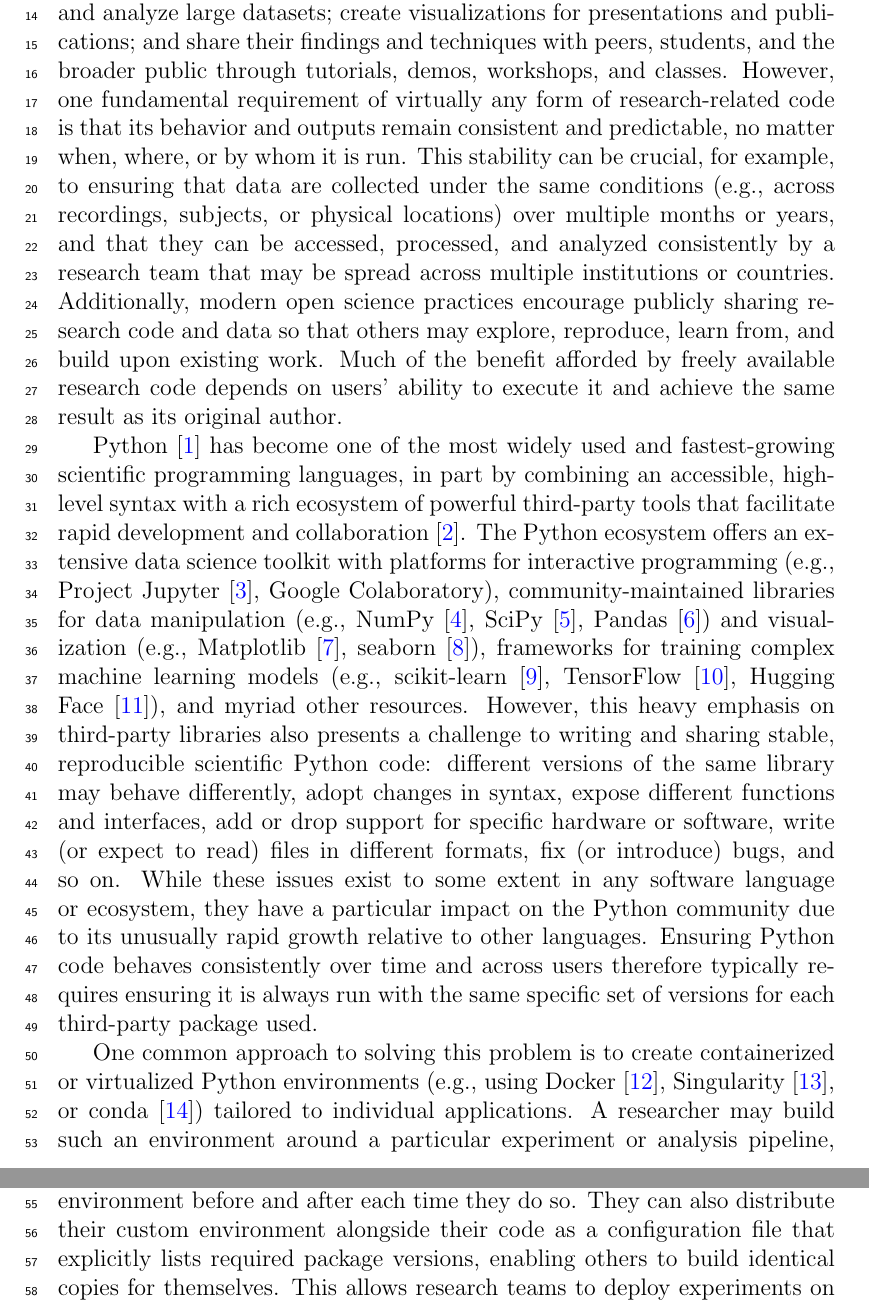
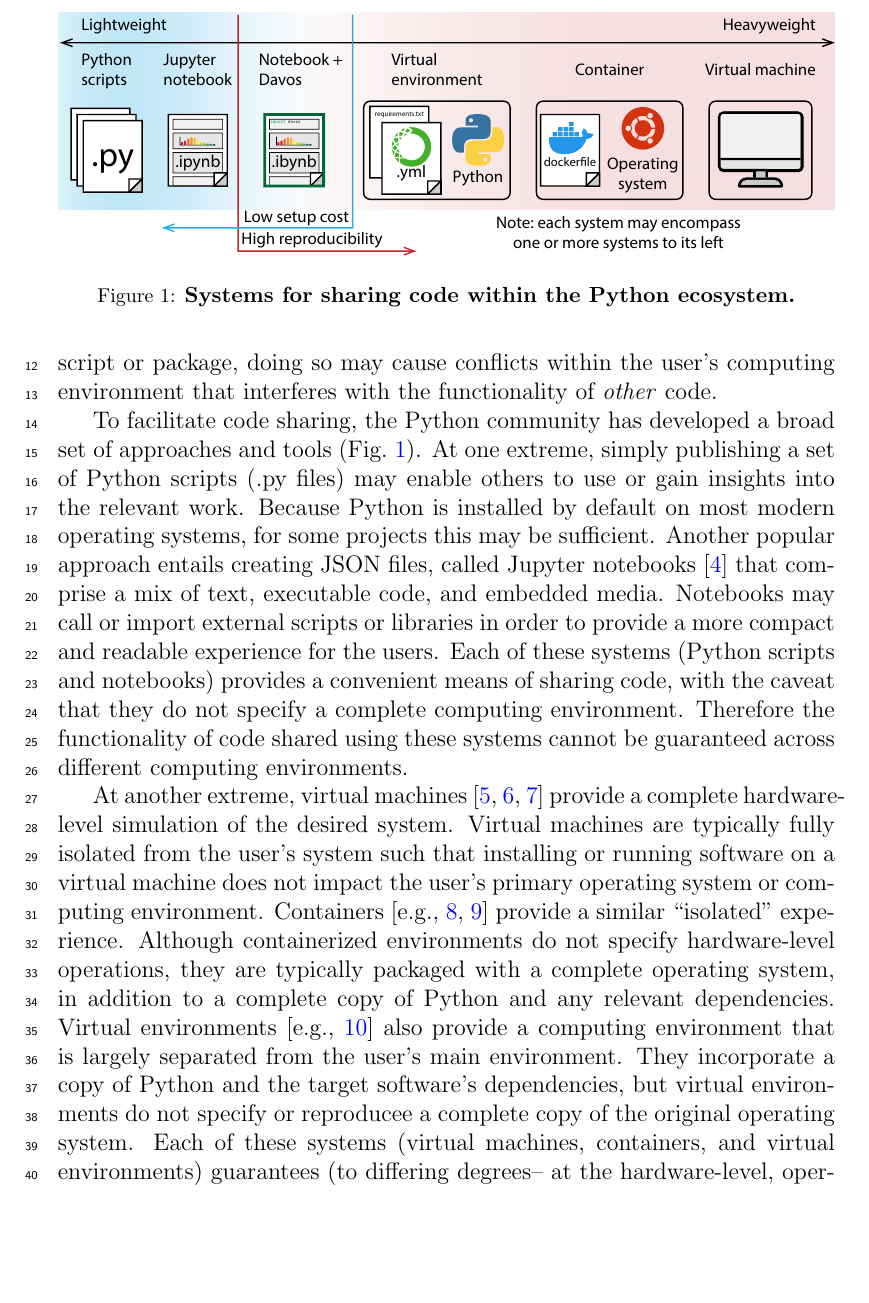
Before and after one commit to ContextLab/davos, a LaTeX paper (paper/main.tex): two parts of pages 3 and 4 of 9 before the commit and part of page 3 of 7 after it, the two joined at a grey line, cut at the place of the change, the shorter picture padded with empty space. The pictures show the PDF file paper/main.pdf that the author committed with the source.

Commit message:
refactoring intro

```diff
--- a/paper/main.tex
+++ b/paper/main.tex
@@ -148,15 +148,22 @@ that has inspired a full ecosystem of tools and packages.  However,
 sharing code, in and of itself, does not guarantee that others will be
 able to \textit{reproduce} the desired results.  For eample, research
 code often requires installing other software packages that extends
-the language's basic functionality.  Within the Python community,
+the language's basic functionality.  Within the Python community~\citep{vanR95},
 external packages that are published in the most popular
-repositories~\citep{PIP, CONDA} are associated with version numbers
+repositories~\citep{pypi, Anac12} are associated with version numbers
 and tags that enable users to guarantee that they are installing
 exactly the same code across different computing environments.
 Despire that it is \textit{possible} to manually install the intended version numbers of
 every dependency of a Python script or package, doing so may cause
 conflicts within the user's computing environment that interferes with
 the functionality of  \textit{other} code.
+
+\begin{figure}[t]
+\centering
+\includegraphics[width=\textwidth]{figs/shareable_code}
+\caption{\small \textbf{Systems for sharing code within the Python ecosystem.}}
+\label{fig:code-sharing}
+\end{figure}
 
 To facilitate code sharing, the Python community has developed a broad
 set of approaches and tools (Fig.~\ref{fig:code-sharing}).  At one
@@ -221,58 +227,50 @@ Researchers across disciplines may design and implement complex
-experiments; collect, store, and analyze large datasets; create
-visualizations for presentations and publications; and share their
-findings and techniques with peers, students, and the broader public
-through tutorials, demos, workshops, and classes.  However, one
-fundamental requirement of virtually any form of research-related code
-is that its behavior and outputs remain consistent and predictable, no
-matter when, where, or by whom it is run.  This stability can be
-crucial, for example, to ensuring that data are collected under the
-same conditions (e.g., across recordings, subjects, or physical
-locations)
-%^ or locations, e.g., in different test rooms, on different machines, at different sites, etc.
-over multiple months or years, and that they can be accessed,
-processed, and analyzed consistently by a research team that may be
-spread across multiple institutions or countries.  Additionally,
-modern open science practices encourage publicly sharing research code
-and data so that others may explore, reproduce, learn from, and build
-upon existing work.  Much of the benefit afforded by freely available
-research code depends on users' ability to execute it and achieve the
-same result as its original author.
+% Modern scientific research frequently entails writing software code
+% for a wide variety of purposes throughout the scientific process.
+% Researchers across disciplines may design and implement complex
+% experiments; collect, store, and analyze large datasets; create
+% visualizations for presentations and publications; and share their
+% findings and techniques with peers, students, and the broader public
+% through tutorials, demos, workshops, and classes.  However, one
+% fundamental requirement of virtually any form of research-related code
+% is that its behavior and outputs remain consistent and predictable, no
+% matter when, where, or by whom it is run.  This stability can be
+% crucial, for example, to ensuring that data are collected under the
+% same conditions (e.g., across recordings, subjects, or physical
+% locations)
+% %^ or locations, e.g., in different test rooms, on different machines, at different sites, etc.
+% over multiple months or years, and that they can be accessed,
+% processed, and analyzed consistently by a research team that may be
+% spread across multiple institutions or countries.  Additionally,
+% modern open science practices encourage publicly sharing research code
+% and data so that others may explore, reproduce, learn from, and build
+% upon existing work.  Much of the benefit afforded by freely available
+% research code depends on users' ability to execute it and achieve the
+% same result as its original author.
 
-Python \cite{vanR95} has become one of the most widely used and
-fastest-growing scientific programming languages, in part by combining
-an accessible, high-level syntax with a rich ecosystem of powerful
-third-party tools that facilitate rapid development and collaboration
-\cite{MullEtal15}.  The Python ecosystem offers an extensive data
-science toolkit with platforms for interactive programming (e.g.,
-Project Jupyter \cite{KluyEtal16}, Google Colaboratory),
-community-maintained libraries for data manipulation (e.g., NumPy
-\cite{HarrEtal20}, SciPy \cite{VirtEtal20}, Pandas \cite{McKi10}) and
-visualization (e.g., Matplotlib \cite{Hunt07}, seaborn \cite{Wask21}),
-frameworks for training complex machine learning models (e.g.,
-scikit-learn \cite{PedrEtal11}, TensorFlow \cite{AbadEtal15}, Hugging
-Face \cite{WolfEtal20}), and myriad other resources.  However, this
-heavy emphasis on third-party libraries also presents a challenge to
-writing and sharing stable, reproducible scientific Python code:
-different versions of the same library may behave differently, adopt
-changes in syntax, expose different functions and interfaces, add or
-drop support for specific hardware or software, write (or expect to
-read) files in different formats, fix (or introduce) bugs, and so on.
-While these issues exist to some extent in any software language or
-ecosystem, they have a particular impact on the Python community due
-to its unusually rapid growth relative to other languages.  Ensuring
-Python code behaves consistently over time and across users therefore
-typically requires ensuring it is always run with the same specific
-set of versions for each third-party package used.
-%Ensuring Python code behaves consistently over time and across users therefore typically requires guaranteeing that the same specific version of each required third-party package is used, every time it is run.
+% Python \cite{vanR95} has become one of the most widely used and
+% fastest-growing scientific programming languages, in part by combining
+% an accessible, high-level syntax with a rich ecosystem of powerful
+% third-party tools that facilitate rapid development and collaboration
+% \cite{MullEtal15}.  The Python ecosystem offers an extensive data
+% science toolkit with platforms for interactive programming (e.g.,
+% Project Jupyter \cite{KluyEtal16}, Google Colaboratory),
+% community-maintained libraries for data manipulation (e.g., NumPy
+% \cite{HarrEtal20}, SciPy \cite{VirtEtal20}, Pandas \cite{McKi10}) and
+% visualization (e.g., Matplotlib \cite{Hunt07}, seaborn \cite{Wask21}),
+% frameworks for training complex machine learning models (e.g.,
+% scikit-learn \cite{PedrEtal11}, TensorFlow \cite{AbadEtal15}, Hugging
+% Face~\cite{WolfEtal20}), and myriad other resources.  However, this
+% heavy emphasis on third-party libraries also presents a challenge to
+% writing and sharing stable, reproducible scientific Python code:
+% different versions of the same library may behave differently, adopt
+% changes in syntax, expose different functions and interfaces, add or
+% drop support for specific hardware or software, write (or expect to
+% read) files in different formats, fix (or introduce) bugs, and so on.
+% While these issues exist to some extent in any software language or
+% ecosystem, they have a particular impact on the Python community due
+% to its unusually rapid growth relative to other languages.  Ensuring
+% Python code behaves consistently over time and across users therefore
+% typically requires ensuring it is always run with the same specific
+% set of versions for each third-party package used.
+% %Ensuring Python code behaves consistently over time and across users therefore typically requires guaranteeing that the same specific version of each required third-party package is used, every time it is run.
 
-One common approach to solving this problem is to create containerized
-or virtualized Python environments (e.g., using Docker \cite{Merk14},
-Singularity \cite{KurtEtal17}, or conda \cite{Anac12}) tailored to
-individual applications.  A researcher may build such an environment
-around a particular experiment or analysis pipeline, and exclusively
-run their code from inside it, ``entering" and ``exiting" the
-environment before and after each time they do so.  They can also
-distribute their custom environment alongside their code as a
-configuration file that explicitly lists required package versions,
-enabling others to build identical copies for themselves.  This allows
-research teams to deploy experiments on multiple machines for more
```
Also changed, not shown: paper/main.bib (+37 -0 lines), paper/main.pdf, paper/main.tex (150 more changed lines).
